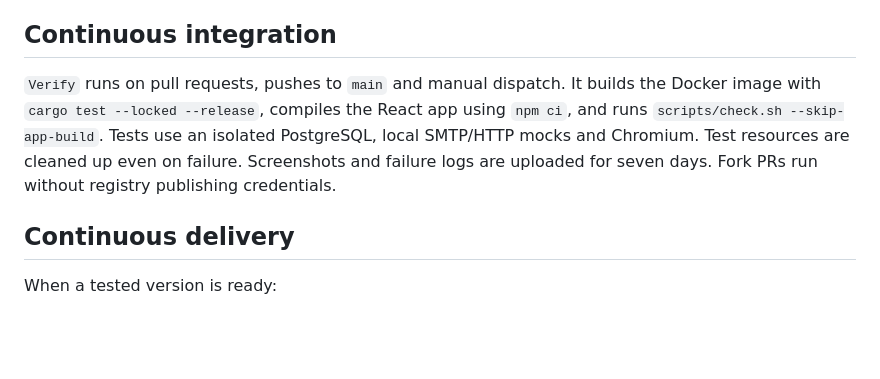
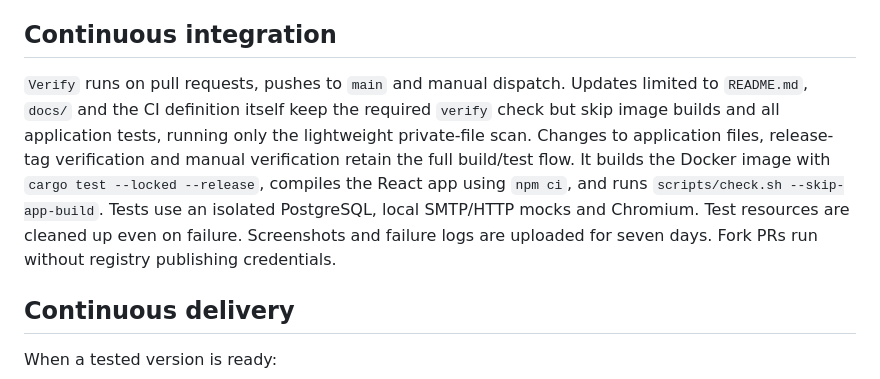
Before and after one commit to devops-nechaev/Relayix, a Markdown page: docs/GITHUB.md, the part around the change. Rendered like a GitHub page; blank space fills up the shorter version.

Commit message:
Center README branding and add approved documentation-only CI (#10)

```diff
--- a/docs/GITHUB.md
+++ b/docs/GITHUB.md
@@ -20,7 +20,7 @@ In repository settings enable Actions and Packages. Protect `main` and require t
 
 ## Continuous integration
 
-`Verify` runs on pull requests, pushes to `main` and manual dispatch. It builds the Docker image with `cargo test --locked --release`, compiles the React app using `npm ci`, and runs `scripts/check.sh --skip-app-build`. Tests use an isolated PostgreSQL, local SMTP/HTTP mocks and Chromium. Test resources are cleaned up even on failure. Screenshots and failure logs are uploaded for seven days. Fork PRs run without registry publishing credentials.
+`Verify` runs on pull requests, pushes to `main` and manual dispatch. Updates limited to `README.md`, `docs/` and the CI definition itself keep the required `verify` check but skip image builds and all application tests, running only the lightweight private-file scan. Changes to application files, release-tag verification and manual verification retain the full build/test flow. It builds the Docker image with `cargo test --locked --release`, compiles the React app using `npm ci`, and runs `scripts/check.sh --skip-app-build`. Tests use an isolated PostgreSQL, local SMTP/HTTP mocks and Chromium. Test resources are cleaned up even on failure. Screenshots and failure logs are uploaded for seven days. Fork PRs run without registry publishing credentials.
 
 ## Continuous delivery
 
```
Also changed, not shown: README.md (+2 -2 lines), docs/brand/relayix-icon.png (added), 1 other file.
